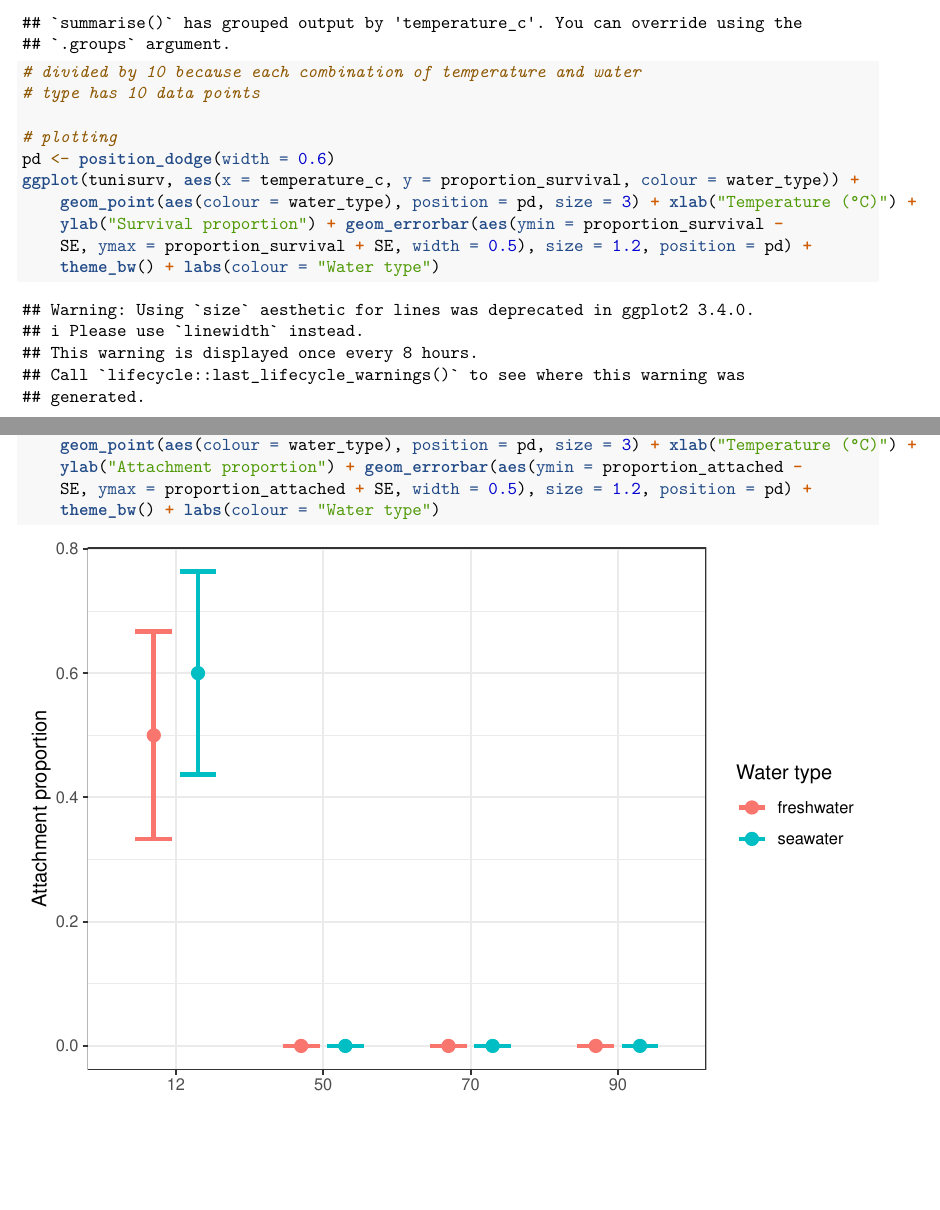
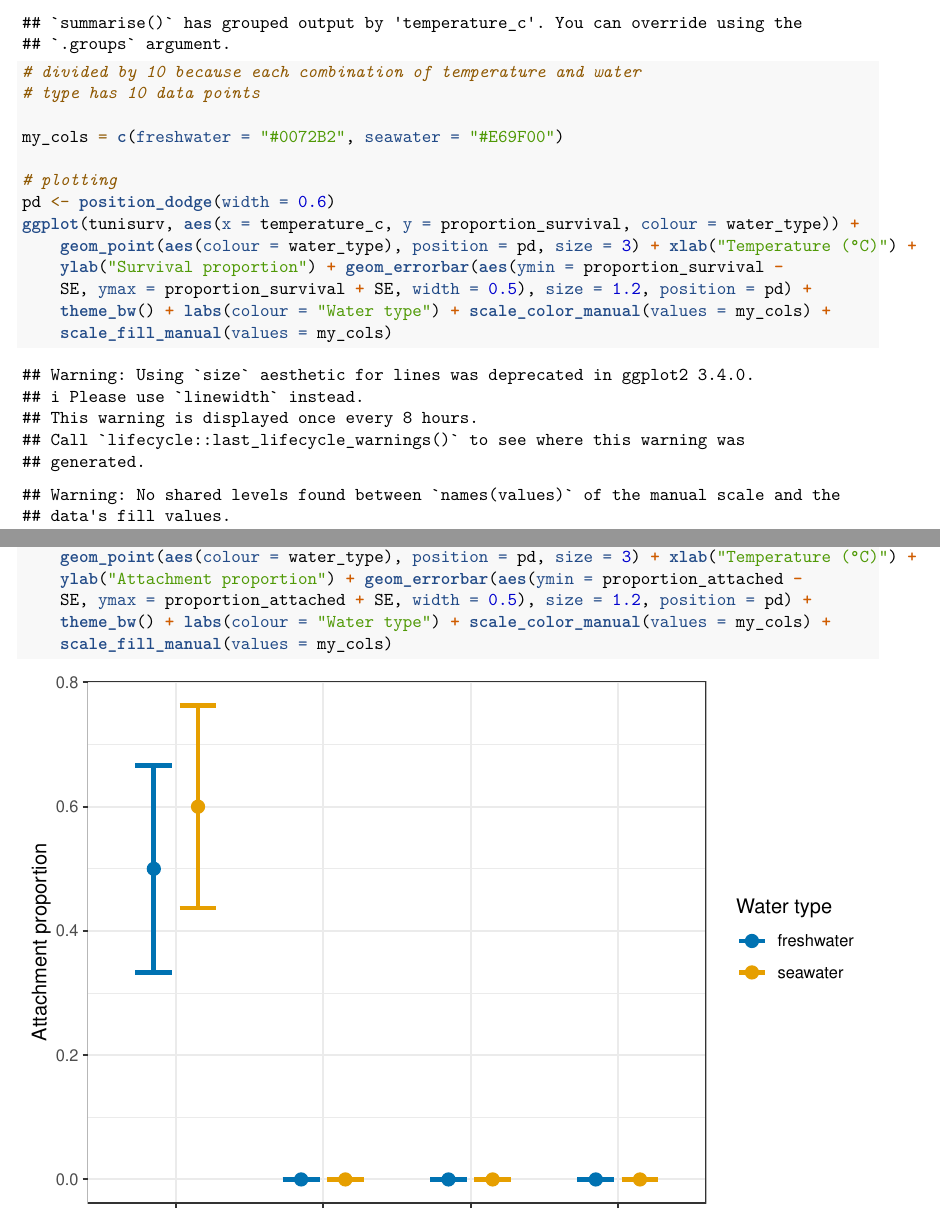
Before and after one commit to p1234/tunicate-heat-immersion, an R Markdown document (Tunicate_Treatment_Code.Rmd): two parts of pages 16 and 19 of 20, joined at a grey line, cut so that both start at the same text, the shorter picture padded with empty space. Rendered offline with R 4.5, knitr and Pandoc, then LaTeX, with nearby package versions; some code elsewhere in the file could not run offline.

Commit message:
changed colours for graphs (except mold cover) B&W friendly now

````diff
--- a/Tunicate_Treatment_Code.Rmd
+++ b/Tunicate_Treatment_Code.Rmd
@@ -313,6 +316,8 @@ tunisurv<- tunidata%>%
 # divided by 10 because each combination of
 #temperature and water type has 10 data points
 
+my_cols = c("freshwater" = "#0072B2", "seawater" = "#E69F00")
+
 #plotting
 pd <- position_dodge(width = 0.6)
 ggplot(tunisurv, aes(x=temperature_c, y=proportion_survival, colour=water_type))+
@@ -321,7 +326,9 @@ ggplot(tunisurv, aes(x=temperature_c, y=proportion_survival, colour=water_type))
   ylab("Survival proportion")+
   geom_errorbar(aes(ymin=proportion_survival-SE, ymax=proportion_survival+SE,
                     width=0.5), size=1.2, position = pd)+
-  theme_bw()+labs(colour="Water type")
+  theme_bw()+labs(colour="Water type")+
+    scale_color_manual(values = my_cols)+
+  scale_fill_manual(values = my_cols)
 
 pd
 #ggsave("survivalproportion.jpg")
@@ -400,7 +408,12 @@ ggplot(tuniattach, aes(x=temperature_c, y=proportion_attached, colour=water_type
   ylab("Attachment proportion")+
   geom_errorbar(aes(ymin=proportion_attached-SE, ymax=proportion_attached+SE,
                     width=.5), size=1.2, position=pd)+
-  theme_bw()+labs(colour="Water type")
+  theme_bw()+labs(colour="Water type")+
+  scale_color_manual(values = my_cols)+
+  scale_fill_manual(values = my_cols)
+
+
+
 
 #ggsave("attachmentproportion.jpg")
 ```
````
Also changed, not shown: Rplot.jpeg (added), Tunicate_Treatment_Code.pdf, Tunicate_Treatment_Code.Rmd (10 more changed lines), 1 other file.
